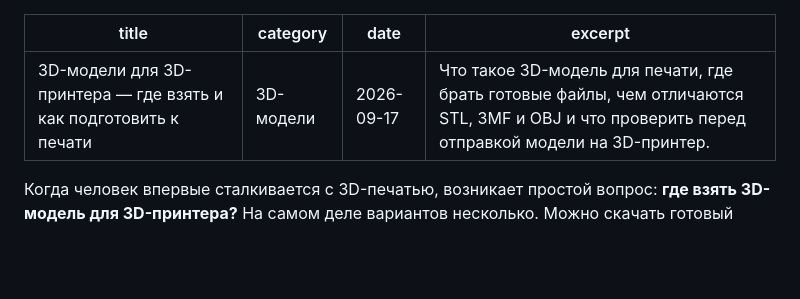
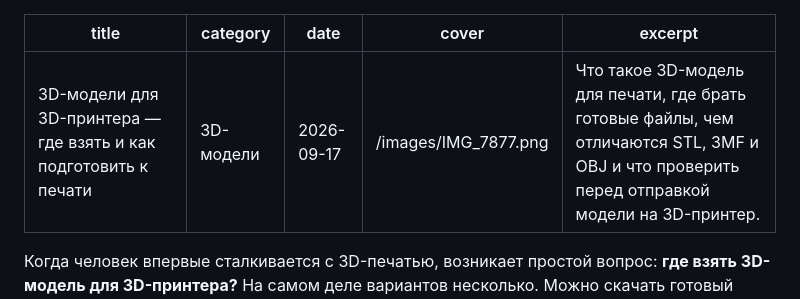
Before and after one commit to nikulinri-lang/print3d-shop-site, a Markdown page: content/blog/3d-modeli-dlya-3d-printera.md, the part around the change. Drawn GitHub-style; blank space fills up the shorter version.

Commit message:
Add blog preview image IMG_7877.png

```diff
--- a/content/blog/3d-modeli-dlya-3d-printera.md
+++ b/content/blog/3d-modeli-dlya-3d-printera.md
@@ -2,6 +2,7 @@
 title: 3D-модели для 3D-принтера — где взять и как подготовить к печати
 category: 3D-модели
 date: 2026-09-17
+cover: /images/IMG_7877.png
 excerpt: Что такое 3D-модель для печати, где брать готовые файлы, чем отличаются STL, 3MF и OBJ и что проверить перед отправкой модели на 3D-принтер.
 ---
 
```
